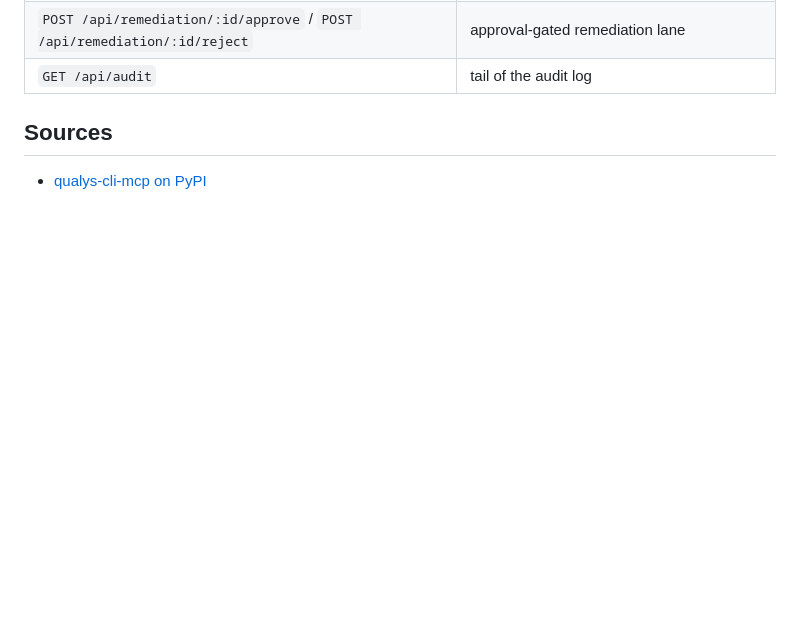
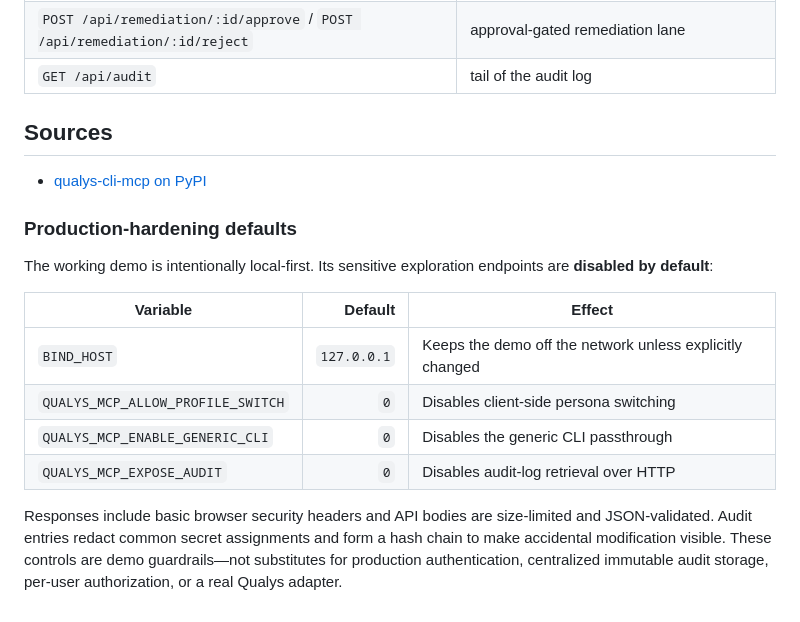
Before and after one commit to mayukhg/qualys-mcp-app, a Markdown page: README.md, the part around the change. Drawn GitHub-style; blank space fills up the shorter version.

Commit message:
Document secure demo defaults

```diff
--- a/README.md
+++ b/README.md
@@ -203,3 +203,17 @@ See [`Agentic-AI-Use-Cases.md`](Agentic-AI-Use-Cases.md) for the reasoning behin
 ## Sources
 
 - [qualys-cli-mcp on PyPI](https://pypi.org/project/qualys-cli-mcp/)
+
+
+### Production-hardening defaults
+
+The working demo is intentionally local-first. Its sensitive exploration endpoints are **disabled by default**:
+
+| Variable | Default | Effect |
+|---|---:|---|
+| `BIND_HOST` | `127.0.0.1` | Keeps the demo off the network unless explicitly changed |
+| `QUALYS_MCP_ALLOW_PROFILE_SWITCH` | `0` | Disables client-side persona switching |
+| `QUALYS_MCP_ENABLE_GENERIC_CLI` | `0` | Disables the generic CLI passthrough |
+| `QUALYS_MCP_EXPOSE_AUDIT` | `0` | Disables audit-log retrieval over HTTP |
+
+Responses include basic browser security headers and API bodies are size-limited and JSON-validated. Audit entries redact common secret assignments and form a hash chain to make accidental modification visible. These controls are demo guardrails—not substitutes for production authentication, centralized immutable audit storage, per-user authorization, or a real Qualys adapter.
```
